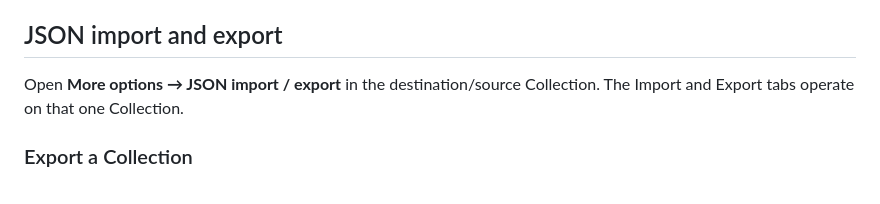
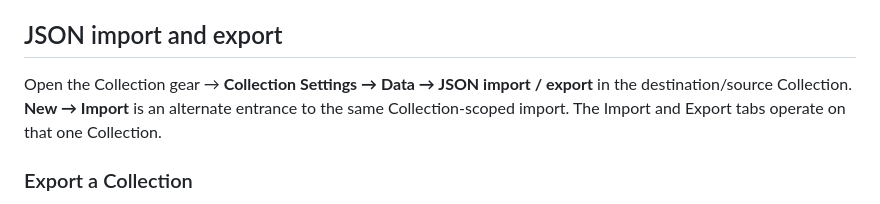
Before and after one commit to nexa16/Piko, a Markdown page: docs/features.md, the part around the change. Rendered like a GitHub page.

Commit message:
Correct Collection import navigation in the feature guide

```diff
--- a/docs/features.md
+++ b/docs/features.md
@@ -186,7 +186,7 @@ Speed shows today's successful word-direction completions, counted once per word
 <a id="transfer"></a>
 ## JSON import and export
 
-Open **More options → JSON import / export** in the destination/source Collection. The Import and Export tabs operate on that one Collection.
+Open the Collection gear → **Collection Settings → Data → JSON import / export** in the destination/source Collection. **New → Import** is an alternate entrance to the same Collection-scoped import. The Import and Export tabs operate on that one Collection.
 
 ### Export a Collection
 
```
